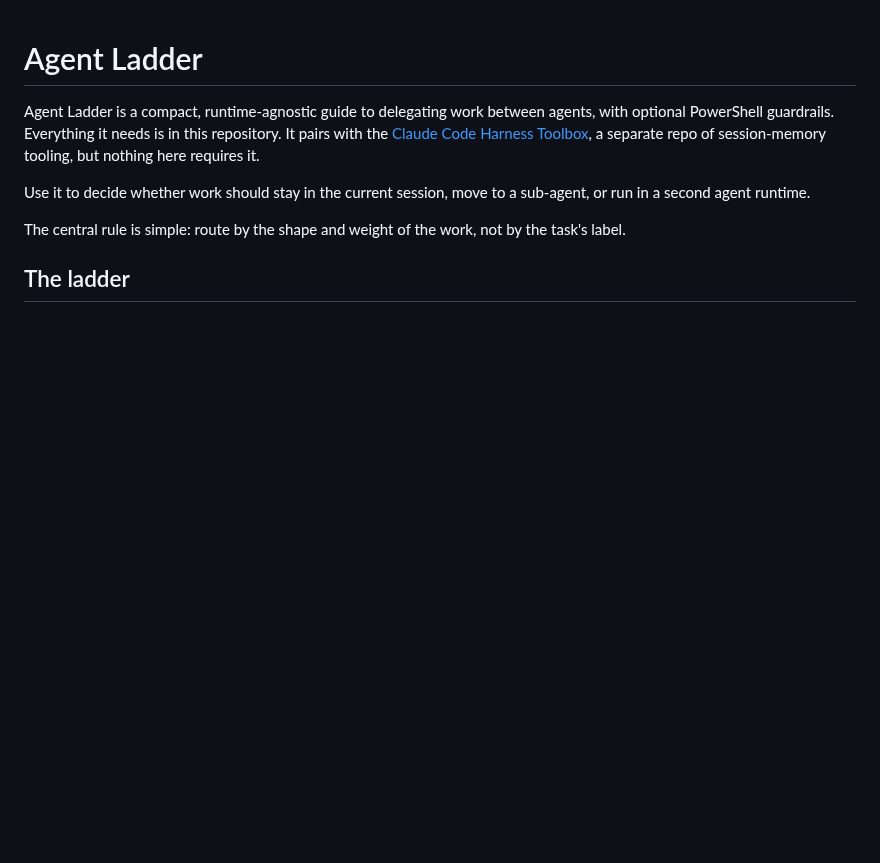
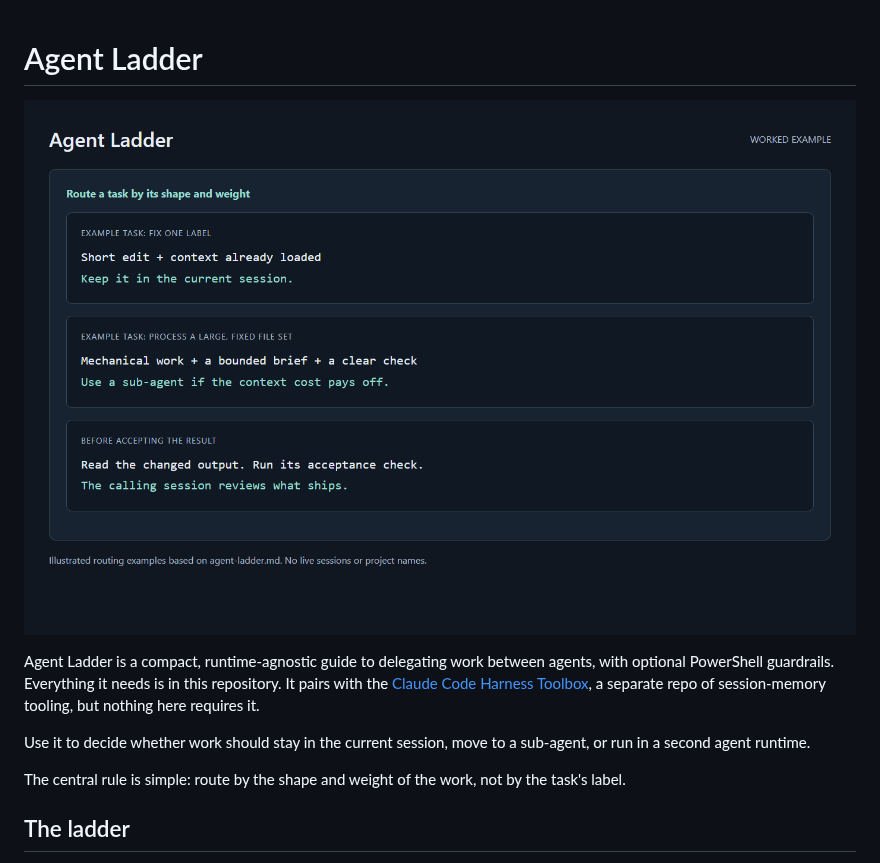
Before and after one commit to dtiger1889-ops/agent-ladder, a Markdown page: README.md, the part around the change. Rendered like a GitHub page; pictures changed too: assets/example-output.png (added); blank space fills up the shorter version.

Commit message:
Add anonymized README example thumbnail

```diff
--- a/README.md
+++ b/README.md
@@ -1,4 +1,6 @@
 # Agent Ladder
+
+![Worked routing examples for a short edit and a large mechanical task, followed by review in the calling session](assets/example-output.png)
 
 Agent Ladder is a compact, runtime-agnostic guide to delegating work between agents, with optional PowerShell guardrails. Everything it needs is in this repository. It pairs with the [Claude Code Harness Toolbox](https://github.com/dtiger1889-ops/claude-harness-toolbox), a separate repo of session-memory tooling, but nothing here requires it.
 
```
